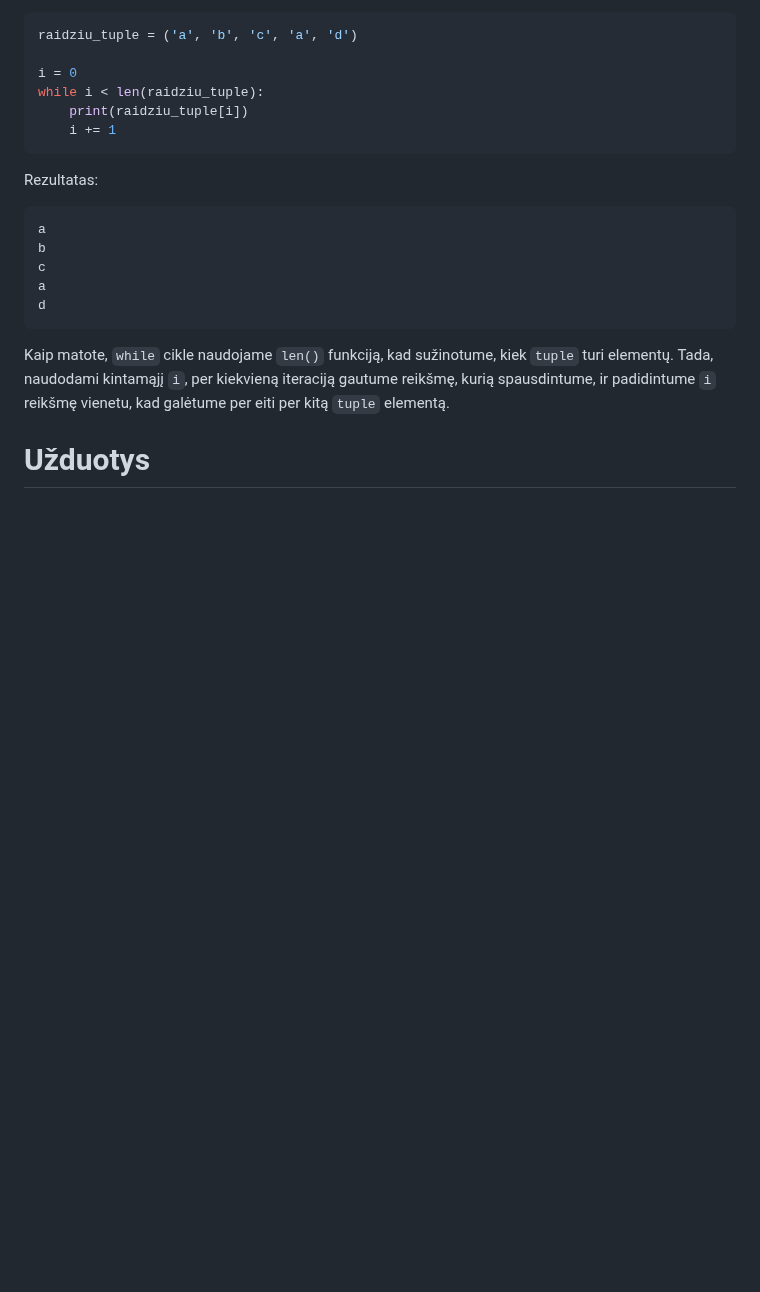
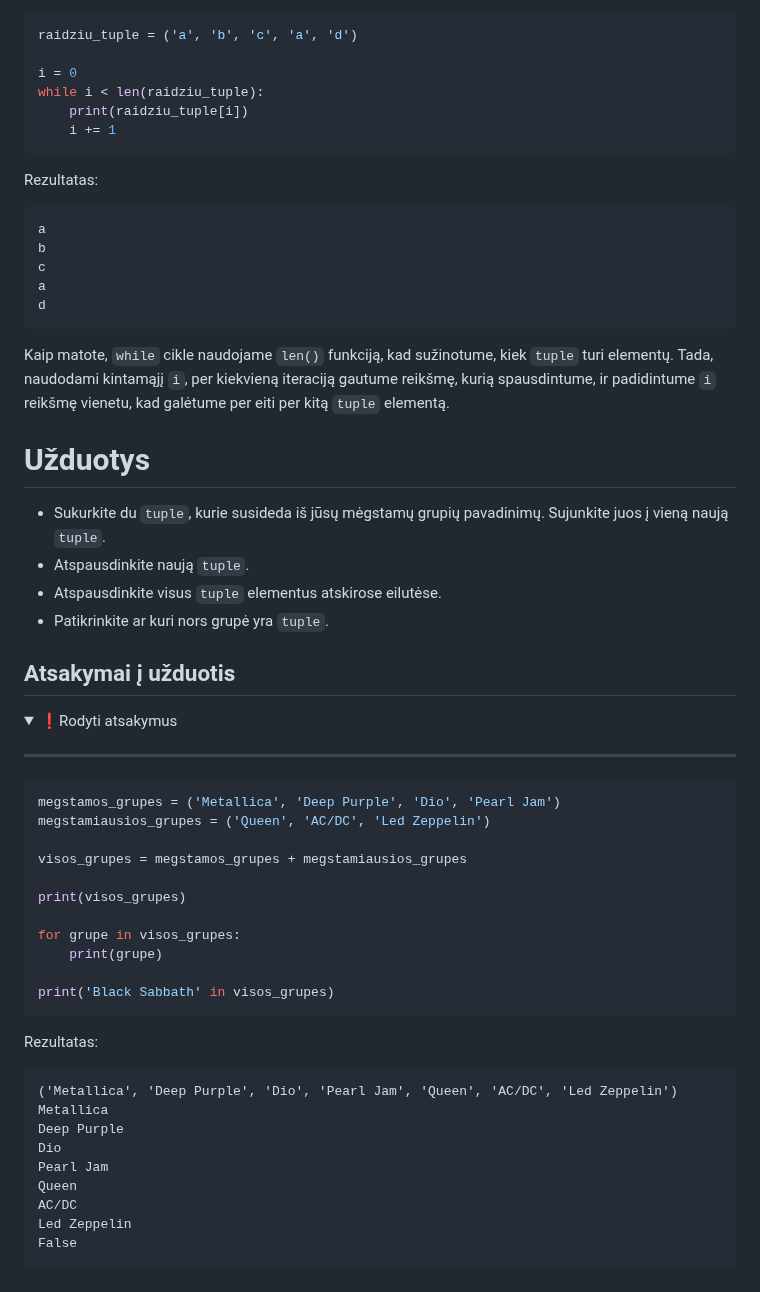
Before and after one commit to infohata/course-python-basic, a Markdown page: 03_ciklai_sarasai_tuples_aibes_zodynai/05_tuples.md, the part around the change. GitHub-like rendering; folded sections open; blank space fills up the shorter version.

Commit message:
tuple užduotis

````diff
--- a/03_ciklai_sarasai_tuples_aibes_zodynai/05_tuples.md
+++ b/03_ciklai_sarasai_tuples_aibes_zodynai/05_tuples.md
@@ -151,3 +151,42 @@ d
 Kaip matote, `while` cikle naudojame `len()` funkciją, kad sužinotume, kiek `tuple` turi elementų. Tada, naudodami kintamąjį `i`, per kiekvieną iteraciją gautume reikšmę, kurią spausdintume, ir padidintume `i` reikšmę vienetu, kad galėtume per eiti per kitą `tuple` elementą.
 
 # Užduotys
+
+- Sukurkite du `tuple`, kurie susideda iš jūsų mėgstamų grupių pavadinimų. Sujunkite juos į vieną naują `tuple`.
+- Atspausdinkite naują `tuple`.
+- Atspausdinkite visus `tuple` elementus atskirose eilutėse.
+- Patikrinkite ar kuri nors grupė yra `tuple`.
+
+## Atsakymai į užduotis
+
+<details><summary>❗Rodyti atsakymus</summary>
+<hr>
+
+```Python
+megstamos_grupes = ('Metallica', 'Deep Purple', 'Dio', 'Pearl Jam')
+megstamiausios_grupes = ('Queen', 'AC/DC', 'Led Zeppelin')
+
+visos_grupes = megstamos_grupes + megstamiausios_grupes
+
+print(visos_grupes)
+
+for grupe in visos_grupes:
+    print(grupe)
+
+print('Black Sabbath' in visos_grupes)
+```
+
+Rezultatas:
+
+```Text
+('Metallica', 'Deep Purple', 'Dio', 'Pearl Jam', 'Queen', 'AC/DC', 'Led Zeppelin')
+Metallica
+Deep Purple
+Dio
+Pearl Jam
+Queen
+AC/DC
+Led Zeppelin
+False
+```
+</details>
````
